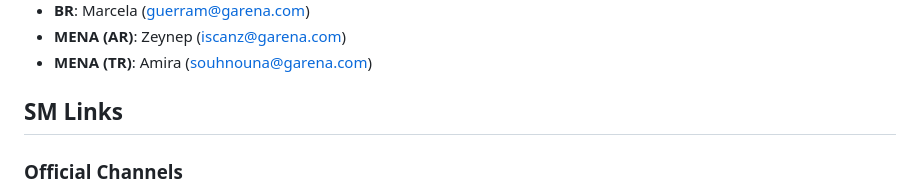
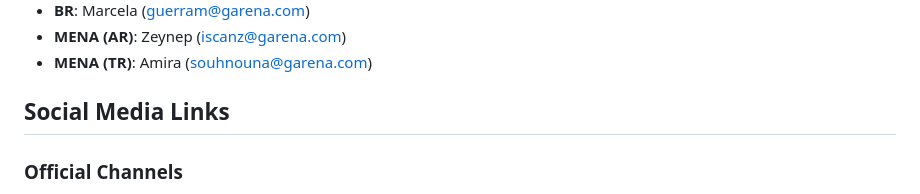
Before and after one commit to Timmylin2000-glitch/df-mkt-teammate-kb, a Markdown page: content.md, the part around the change. Rendered like a GitHub page.

Commit message:
Update content.md from Google Sheet (2026-06-12T08:47:42.443Z)

```diff
--- a/content.md
+++ b/content.md
@@ -47,7 +47,7 @@ Partnerships
 - **MENA (AR)**: Zeynep (iscanz@garena.com)
 - **MENA (TR)**: Amira (souhnouna@garena.com)
 
-## SM Links
+## Social Media Links
 ### Official Channels
 - Channel: Language | TIMI Global: EN | SMP: EN | TW: ZH-TW | ID: ID | TH: TH | VN: VI | MX: ES | BR: PT | MENA: AR | TR: TR
 - Channel: Website | TIMI Global: https://www.playdeltaforce.com/ | SMP: https://deltaforce.garena.com/en | TW: https://deltaforce.garena.com/zh_tw | ID: https://deltaforce.garena.com/id | TH: https://deltaforce.garena.com/th | VN: https://deltaforce.garena.vn/ | MX: https://deltaforce.garena.com/es | BR: https://deltaforce.garena.com/pt | MENA: https://deltaforce.garena.com/ar | TR: https://deltaforce.garena.com/tr
```
